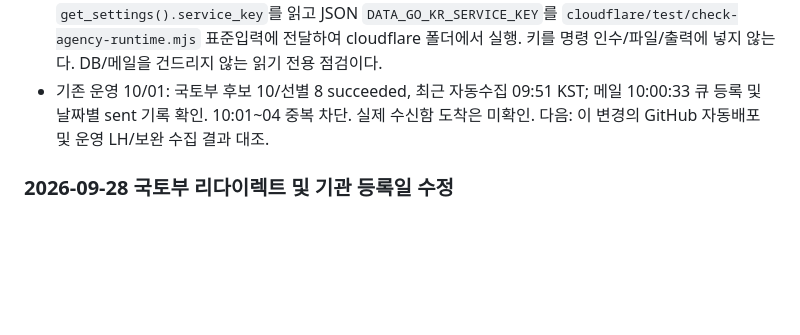
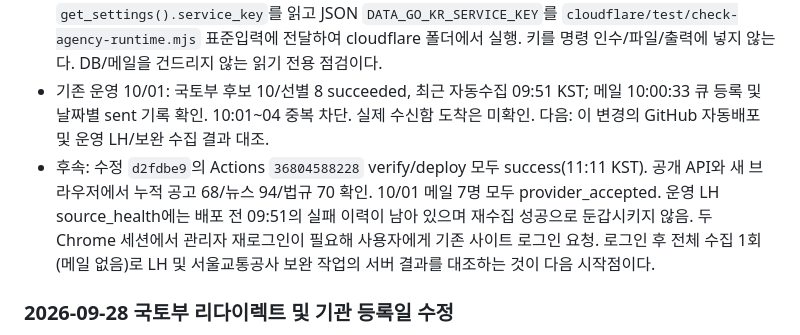
Before and after one commit to jjwwhhjj1116-prog/QS_CONCOST, a Markdown page: cloudflare/README.md, the part around the change. Drawn GitHub-style; blank space fills up the shorter version.

Commit message:
Record verified gateway deployment and remaining live collection check

```diff
--- a/cloudflare/README.md
+++ b/cloudflare/README.md
@@ -114,6 +114,7 @@ npx wrangler dev --local
 - 서울교통공사 원게시판 인증서 체인 오류는 미해결. 공식 나라장터 `PPSSrch`의 `dminsttNm=서울교통공사` 조회를 별도 보완 작업으로 추가. 실제 용역 후보 2/공사 후보 12, 선별 각각 0. 원게시판 성공으로 표시하지 않으며, 기존 나라장터 공고 ID를 유지해 DB/메일 중복 방지. API가 기관 조건을 무시하면 명시적으로 실패한다.
 - 검증: Node 52/52, Python 정책 일치 3/3, 배포 dry-run 통과. 실제 조회 재현: 저장소 루트 Python으로 `get_settings().service_key`를 읽고 JSON `DATA_GO_KR_SERVICE_KEY`를 `cloudflare/test/check-agency-runtime.mjs` 표준입력에 전달하여 cloudflare 폴더에서 실행. 키를 명령 인수/파일/출력에 넣지 않는다. DB/메일을 건드리지 않는 읽기 전용 점검이다.
 - 기존 운영 10/01: 국토부 후보 10/선별 8 succeeded, 최근 자동수집 09:51 KST; 메일 10:00:33 큐 등록 및 날짜별 sent 기록 확인. 10:01~04 중복 차단. 실제 수신함 도착은 미확인. 다음: 이 변경의 GitHub 자동배포 및 운영 LH/보완 수집 결과 대조.
+- 후속: 수정 `d2fdbe9`의 Actions `36804588228` verify/deploy 모두 success(11:11 KST). 공개 API와 새 브라우저에서 누적 공고 68/뉴스 94/법규 70 확인. 10/01 메일 7명 모두 provider_accepted. 운영 LH source_health에는 배포 전 09:51의 실패 이력이 남아 있으며 재수집 성공으로 둔갑시키지 않음. 두 Chrome 세션에서 관리자 재로그인이 필요해 사용자에게 기존 사이트 로그인 요청. 로그인 후 전체 수집 1회(메일 없음)로 LH 및 서울교통공사 보완 작업의 서버 결과를 대조하는 것이 다음 시작점이다.
 
 ### 2026-09-28 국토부 리다이렉트 및 기관 등록일 수정
 
```
